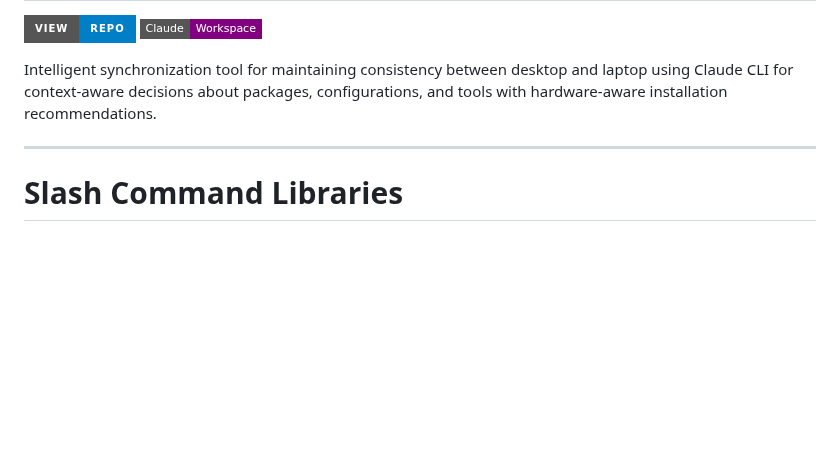
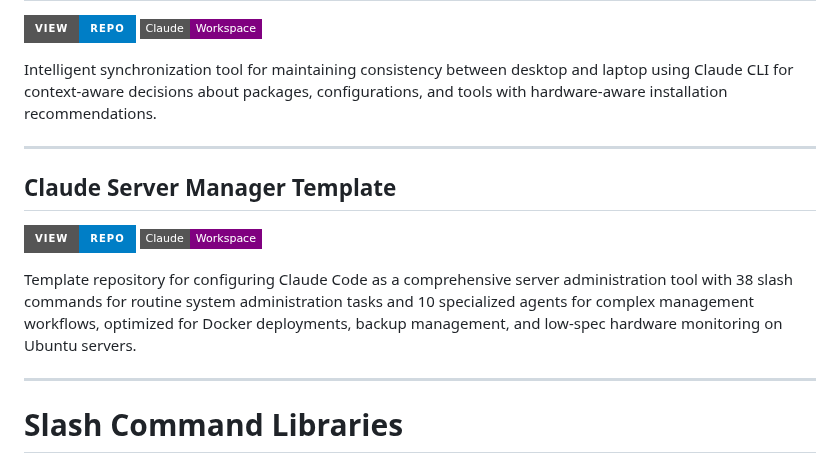
Before and after one commit to danielrosehill/Claude-Code-Repos-Index, a Markdown page: README.md, the part around the change. Rendered like a GitHub page; badges without logos; blank space fills up the shorter version.

Commit message:
Add Claude Server Manager Template to Security & System Administration section

```diff
--- a/README.md
+++ b/README.md
@@ -229,6 +229,13 @@ Intelligent synchronization tool for maintaining consistency between desktop and
 
 ---
 
+## Claude Server Manager Template
+[![View Repo](https://img.shields.io/badge/View-Repo-blue?style=for-the-badge&logo=github)](https://github.com/danielrosehill/Claude-Server-Manager-Template) ![Claude Workspace](https://img.shields.io/badge/Claude-Workspace-purple?style=flat-square)
+
+Template repository for configuring Claude Code as a comprehensive server administration tool with 38 slash commands for routine system administration tasks and 10 specialized agents for complex management workflows, optimized for Docker deployments, backup management, and low-spec hardware monitoring on Ubuntu servers.
+
+---
+
 # Slash Command Libraries
 
 Collections of reusable slash commands for automating common tasks and workflows in Claude Code.
```
